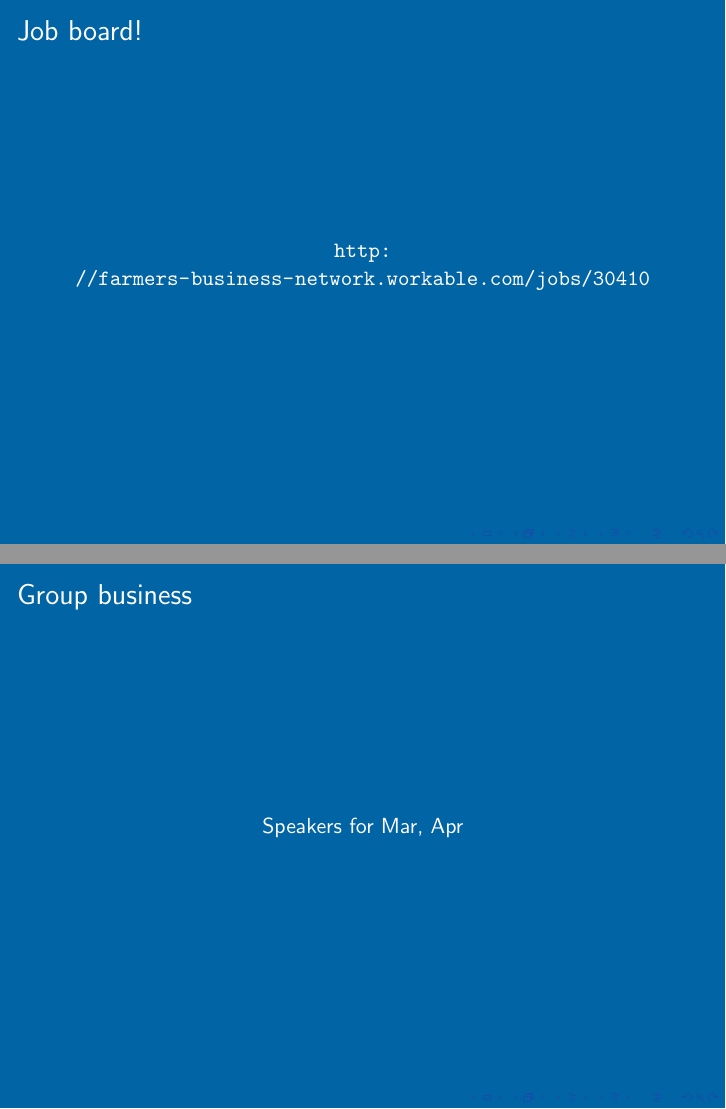
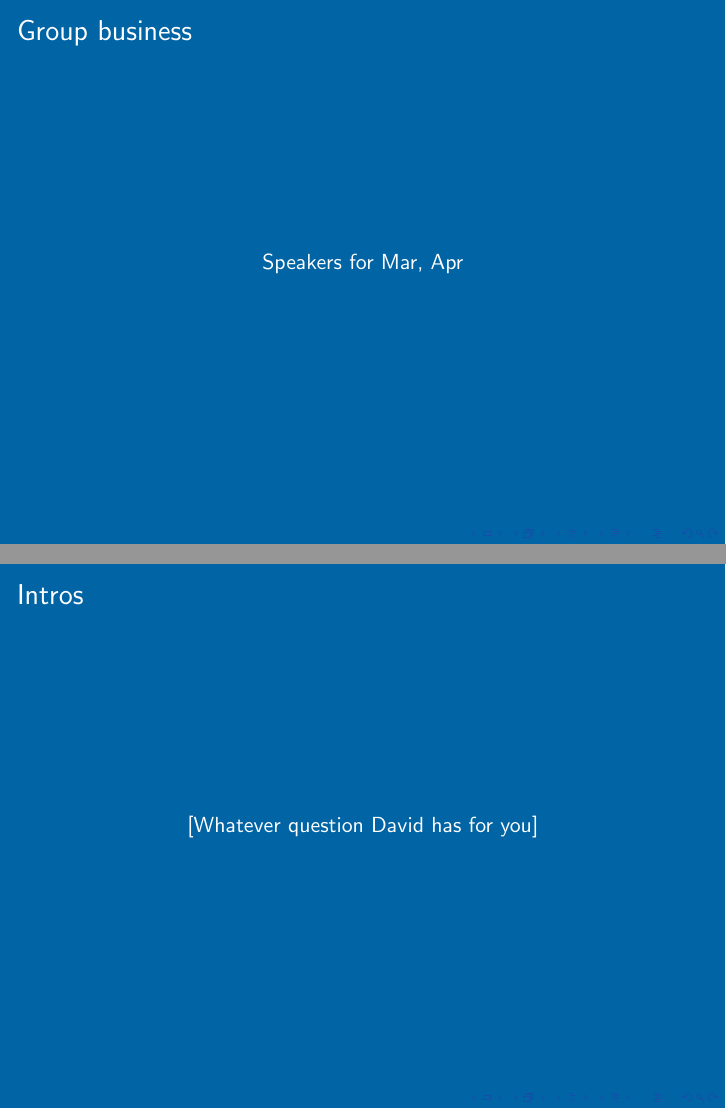
Before and after one commit to pdxpug/meeting_slides, LaTeX slides (PDXPUG.tex): pages 7 and 8 of 8, joined at a grey line. Compiled offline with pdfLaTeX.

Commit message:
Feb 2015 meeting

```diff
--- a/PDXPUG.tex
+++ b/PDXPUG.tex
@@ -93,18 +92,18 @@
 
 \frame
 {
-  \frametitle{Job board!}
-  \begin{center}
-\url{http://farmers-business-network.workable.com/jobs/30410}
-  \end{center}
-}
-
-\frame
-{
   \frametitle{Group business}
   \begin{center}
 Speakers for Mar, Apr\\
   \end{center}
 }
 
+\frame
+{
+  \frametitle{Intros}
+  \begin{center}
+[Whatever question David has for you]\\
+  \end{center}
+}
+
 \end{document}
```
Also changed, not shown: PDXPUG.tex (3 more changed lines).
